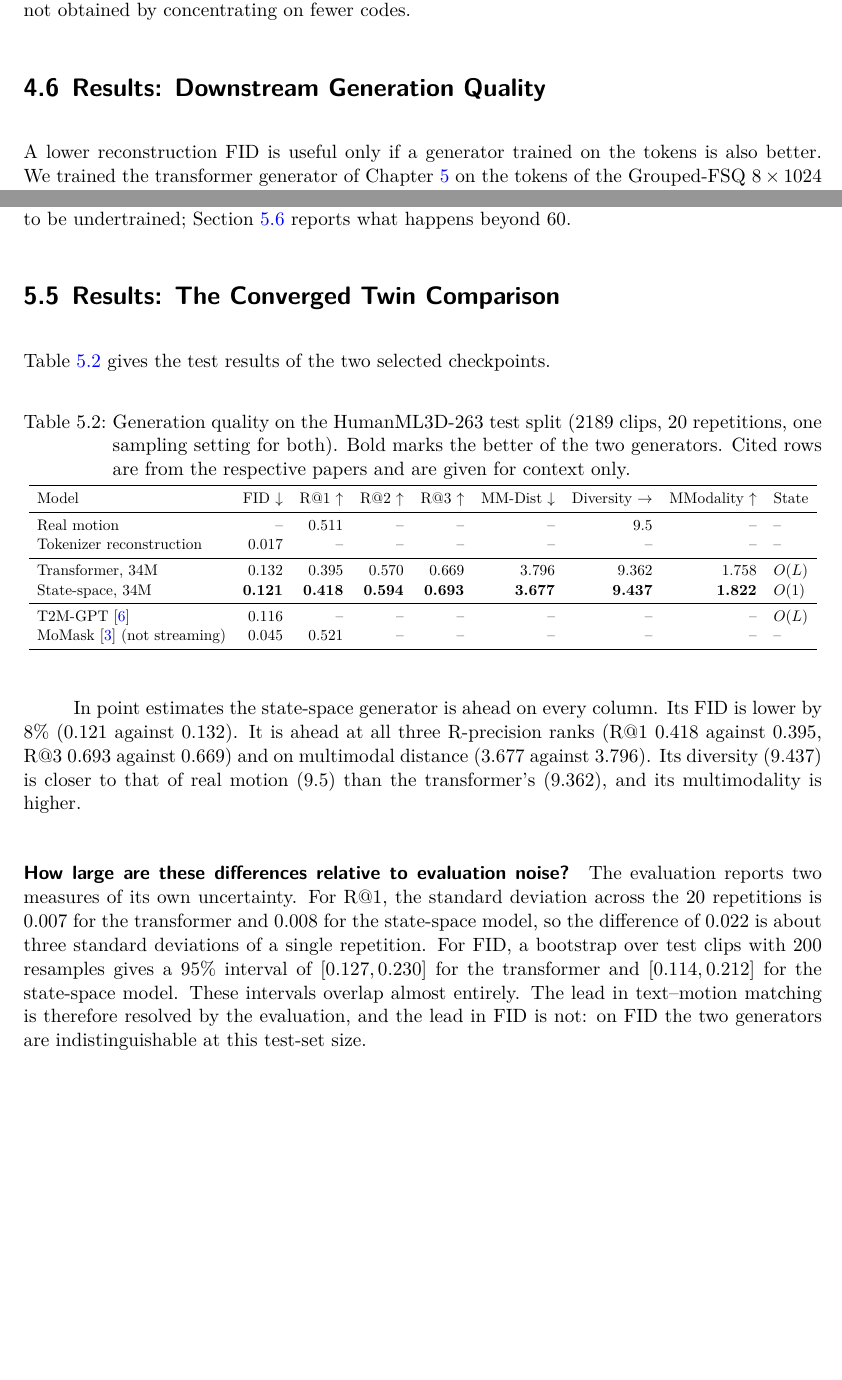
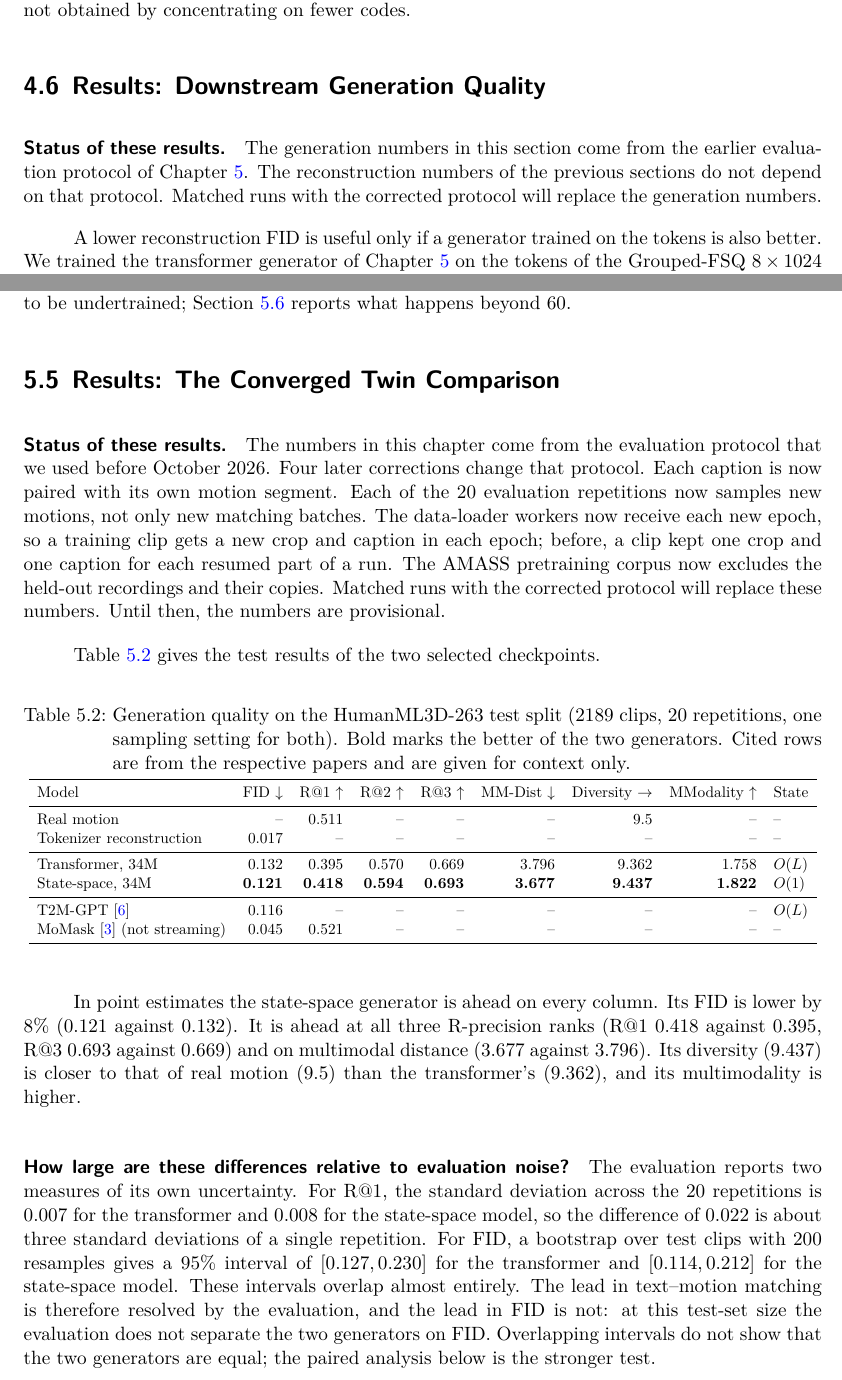
Before and after one commit to CatalinButacu/GenAI-Text2Motion, a LaTeX thesis (doc/paper/thesis.tex, which reads doc/paper/chapters/04_chapter.tex, doc/paper/chapters/05_chapter.tex): two parts of pages 15 and 20 of 44 before the commit and two parts of pages 15 and 20 of 45 after it, joined at a grey line, cut so that both start at the same text, the shorter picture padded with empty space. Compiled offline with XeLaTeX.

Commit message:
Mark the thesis generation results as provisional under the earlier protocol, and label the streaming figure as model-only

```diff
--- a/doc/paper/chapters/04_chapter.tex
+++ b/doc/paper/chapters/04_chapter.tex
@@ -103,6 +103,8 @@ At equal vocabulary, FSQ has higher usage than the residual VQ in all six matche
 \section{Results: Downstream Generation Quality}
 \label{sec:tok_downstream}
 
+\paragraph{Status of these results.} The generation numbers in this section come from the earlier evaluation protocol of \chapref{chap:generator}. The reconstruction numbers of the previous sections do not depend on that protocol. Matched runs with the corrected protocol will replace the generation numbers.
+
 A lower reconstruction FID is useful only if a generator trained on the tokens is also better. We trained the transformer generator of \chapref{chap:generator} on the tokens of the Grouped-FSQ $8 \times 1024$ tokenizer and on those of the residual VQ $8 \times 1024$ tokenizer, with the protocol of \chapref{chap:generator}, and scored both on the full test split.
 
 \begin{table}[H]
--- a/doc/paper/chapters/05_chapter.tex
+++ b/doc/paper/chapters/05_chapter.tex
@@ -113,6 +113,8 @@ The 60-epoch budget was chosen after an earlier 18-epoch run of the same pair tu
 \section{Results: The Converged Twin Comparison}
 \label{sec:gen_results}
 
+\paragraph{Status of these results.} The numbers in this chapter come from the evaluation protocol that we used before October 2026. Four later corrections change that protocol. Each caption is now paired with its own motion segment. Each of the 20 evaluation repetitions now samples new motions, not only new matching batches. The data-loader workers now receive each new epoch, so a training clip gets a new crop and caption in each epoch; before, a clip kept one crop and one caption for each resumed part of a run. The AMASS pretraining corpus now excludes the held-out recordings and their copies. Matched runs with the corrected protocol will replace these numbers. Until then, the numbers are provisional.
+
 \tabref{tab:twin_results} gives the test results of the two selected checkpoints.
 
 \begin{table}[H]
@@ -139,7 +141,7 @@ MoMask~\cite{guo2024momask} (not streaming) & 0.045 & 0.521 & -- & -- & -- & --
 
 In point estimates the state-space generator is ahead on every column. Its FID is lower by $8\%$ ($0.121$ against $0.132$). It is ahead at all three R-precision ranks (R@1 $0.418$ against $0.395$, R@3 $0.693$ against $0.669$) and on multimodal distance ($3.677$ against $3.796$). Its diversity ($9.437$) is closer to that of real motion ($9.5$) than the transformer's ($9.362$), and its multimodality is higher.
 
-\paragraph{How large are these differences relative to evaluation noise?} The evaluation reports two measures of its own uncertainty. For R@1, the standard deviation across the 20 repetitions is $0.007$ for the transformer and $0.008$ for the state-space model, so the difference of $0.022$ is about three standard deviations of a single repetition. For FID, a bootstrap over test clips with 200 resamples gives a $95\%$ interval of $[0.127, 0.230]$ for the transformer and $[0.114, 0.212]$ for the state-space model. These intervals overlap almost entirely. The lead in text--motion matching is therefore resolved by the evaluation, and the lead in FID is not: on FID the two generators are indistinguishable at this test-set size.
+\paragraph{How large are these differences relative to evaluation noise?} The evaluation reports two measures of its own uncertainty. For R@1, the standard deviation across the 20 repetitions is $0.007$ for the transformer and $0.008$ for the state-space model, so the difference of $0.022$ is about three standard deviations of a single repetition. For FID, a bootstrap over test clips with 200 resamples gives a $95\%$ interval of $[0.127, 0.230]$ for the transformer and $[0.114, 0.212]$ for the state-space model. These intervals overlap almost entirely. The lead in text--motion matching is therefore resolved by the evaluation, and the lead in FID is not: at this test-set size the evaluation does not separate the two generators on FID. Overlapping intervals do not show that the two generators are equal; the paired analysis below is the stronger test.
 
 \paragraph{Paired analysis.} The two generators produce one motion for each of the same $2189$ captions, so each caption gives a pair. A paired test uses these pairs and is more sensitive than two separate intervals. \tabref{tab:twin_paired} gives four such tests, computed from one additional generation pass of the two selected checkpoints.
 
```
Also changed, not shown: doc/paper/chapters/06_chapter.tex (+1 -1 lines).
